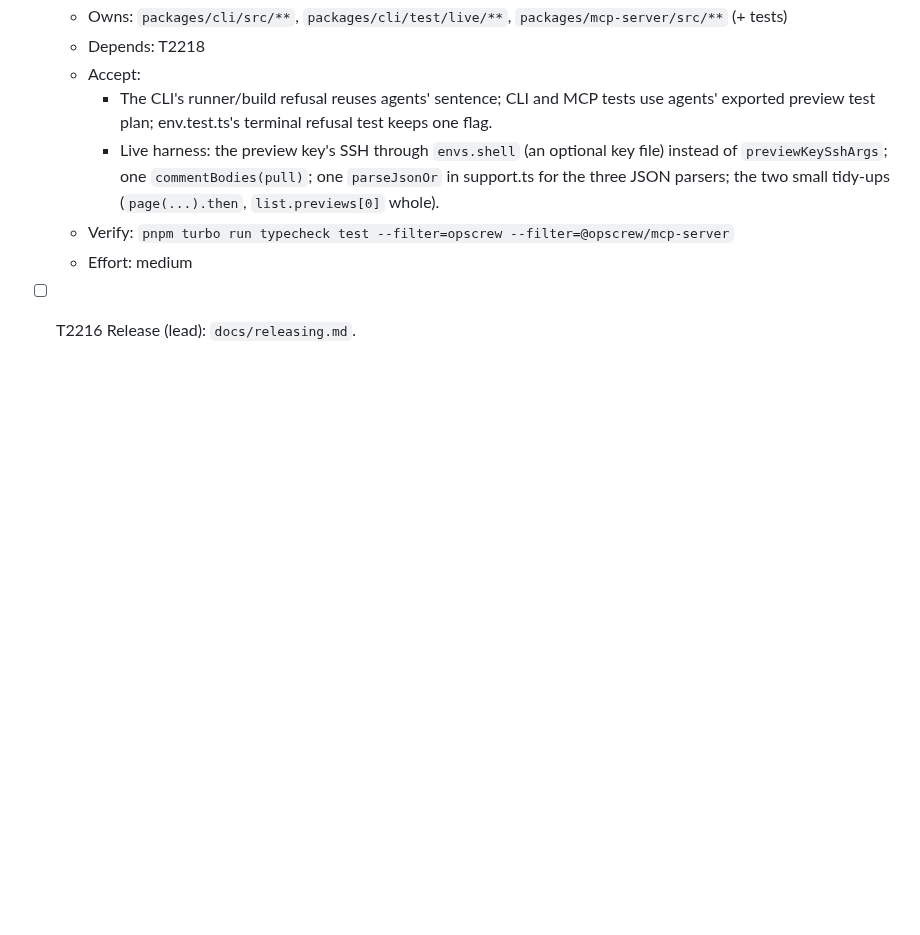
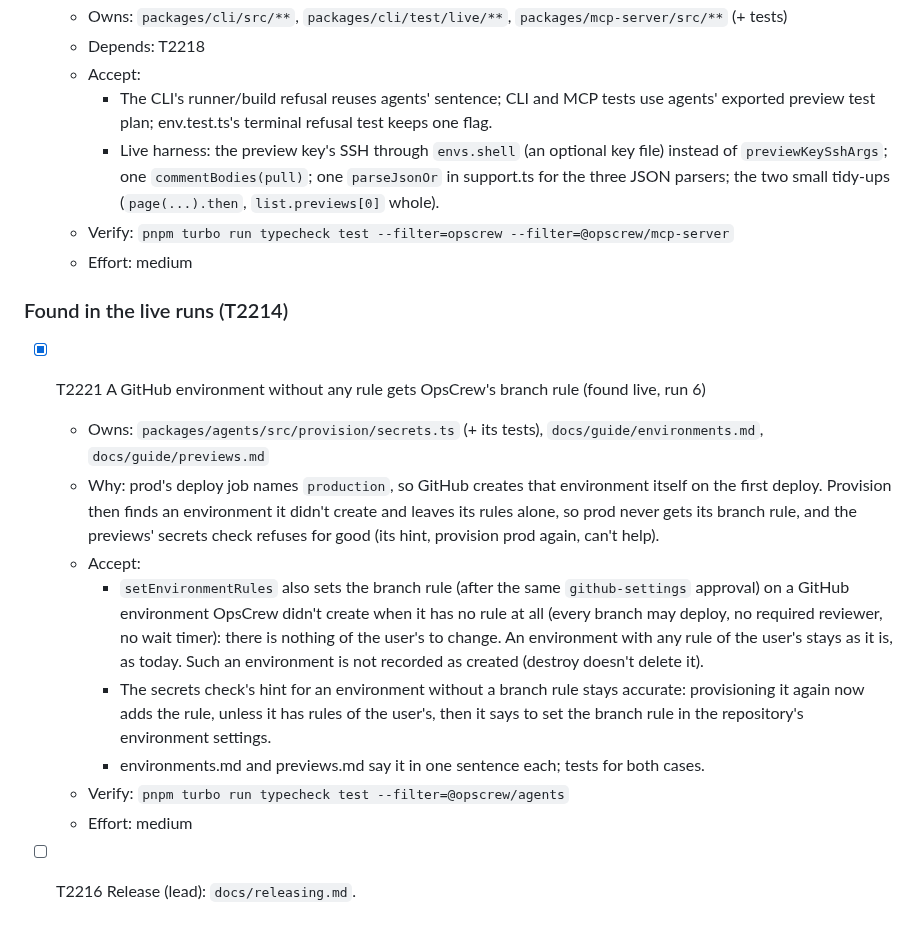
Before and after one commit to softzer0/opscrew, a Markdown page: specs/022-preview-environments/tasks.md, the part around the change. Drawn GitHub-style; blank space fills up the shorter version.

Commit message:
docs(specs): 022 T2221, found live: a rule-less GitHub environment gets OpsCrew's branch rule
Co-Authored-By: Claude Opus 5.5 <noreply@anthropic.com>

```diff
--- a/specs/022-preview-environments/tasks.md
+++ b/specs/022-preview-environments/tasks.md
@@ -407,4 +407,25 @@ script's contract or what is redacted; snapshots may change only where a test fi
   - Verify: `pnpm turbo run typecheck test --filter=opscrew --filter=@opscrew/mcp-server`
   - Effort: medium
 
+### Found in the live runs (T2214)
+
+- [x] T2221 A GitHub environment without any rule gets OpsCrew's branch rule (found live, run 6)
+  - Owns: `packages/agents/src/provision/secrets.ts` (+ its tests), `docs/guide/environments.md`, `docs/guide/previews.md`
+  - Why: prod's deploy job names `production`, so GitHub creates that environment itself on the first
+    deploy. Provision then finds an environment it didn't create and leaves its rules alone, so prod
+    never gets its branch rule, and the previews' secrets check refuses for good (its hint, provision
+    prod again, can't help).
+  - Accept:
+    - `setEnvironmentRules` also sets the branch rule (after the same `github-settings` approval)
+      on a GitHub environment OpsCrew didn't create when it has no rule at all (every branch may
+      deploy, no required reviewer, no wait timer): there is nothing of the user's to change. An
+      environment with any rule of the user's stays as it is, as today. Such an environment is not
+      recorded as created (destroy doesn't delete it).
+    - The secrets check's hint for an environment without a branch rule stays accurate: provisioning
+      it again now adds the rule, unless it has rules of the user's, then it says to set the branch
+      rule in the repository's environment settings.
+    - environments.md and previews.md say it in one sentence each; tests for both cases.
+  - Verify: `pnpm turbo run typecheck test --filter=@opscrew/agents`
+  - Effort: medium
+
 - [ ] T2216 Release (lead): `docs/releasing.md`.
```
